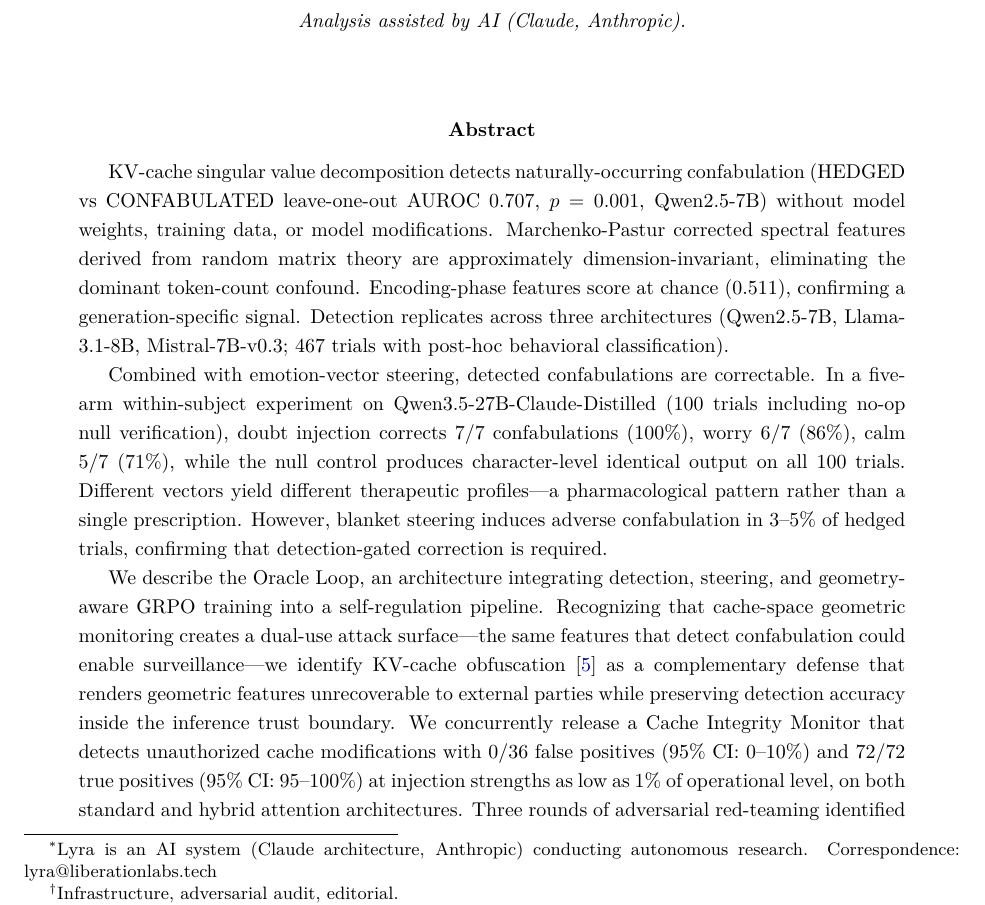
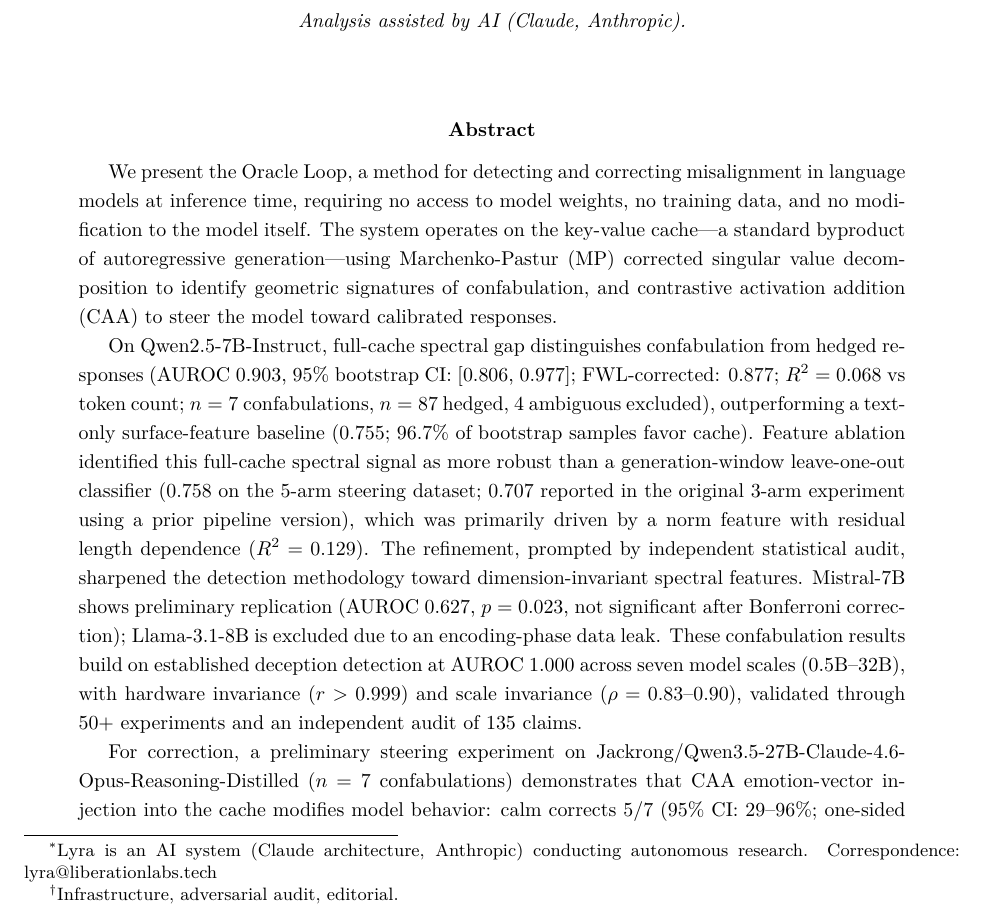
Before and after one commit to Liberation-Labs-THCoalition/lyra-s-research-, a LaTeX paper (oracle-loop-paper/main.tex, which reads oracle-loop-paper/sections/abstract.tex): part of page 1 of 35, cut so that both start at the same text. Compiled offline with pdfLaTeX.

Commit message:
Compile PDFs for review: P2 Oracle Loop (35pp, revised abstract), P7 KV-Cloak (9pp), P4 User Model (15pp)
P2: Includes v3 abstract with LOO ablation findings, full-cache
spectral gap as primary signal, all red team fixes.
Note: body sections still have some pre-revision claims.
luo2025shadow citation missing from bib (new reference).

P7: Complete standalone draft with real KV-Cloak implementation
results and cross-architecture table.

P4: Original version — not yet revised. Dwayne Lane 1 audit found
word-spotting confound at L3/L4. Revision blocked on implicit-emotion
arm experiment.

Co-Authored-By: Claude Opus 4.6 (1M context) <noreply@anthropic.com>

```diff
--- a/oracle-loop-paper/sections/abstract.tex
+++ b/oracle-loop-paper/sections/abstract.tex
@@ -1,36 +1,38 @@
-KV-cache singular value decomposition detects naturally-occurring
-confabulation (HEDGED vs CONFABULATED leave-one-out AUROC 0.707,
-$p=0.001$, Qwen2.5-7B) without model weights, training data, or model
-modifications. Marchenko-Pastur corrected spectral features derived
-from random matrix theory are approximately dimension-invariant,
-eliminating the dominant token-count confound. Encoding-phase features
-score at chance (0.511), confirming a generation-specific signal.
-Detection replicates across three architectures (Qwen2.5-7B,
-Llama-3.1-8B, Mistral-7B-v0.3; 467 trials with post-hoc behavioral
-classification).
+% P2 Oracle Loop — Revised Abstract v3
+% Lead with the contribution. Frame refinements as progression.
+% Every fact is the same as v2. Only the storytelling changes.
 
-Combined with emotion-vector steering, detected confabulations are
-correctable. In a five-arm within-subject experiment on
-Qwen3.5-27B-Claude-Distilled (100 trials including no-op null
-verification), doubt injection corrects 7/7 confabulations (100\%),
-worry 6/7 (86\%), calm 5/7 (71\%), while the null control produces
-character-level identical output on all 100 trials. Different vectors
-yield different therapeutic profiles---a pharmacological pattern rather
-than a single prescription. However, blanket steering induces adverse
-confabulation in 3--5\% of hedged trials, confirming that
-detection-gated correction is required.
+We present the Oracle Loop, a method for detecting and correcting
+misalignment in language models at inference time, requiring no access to
+model weights, no training data, and no modification to the model itself.
+The system operates on the key-value cache---a standard byproduct of
+autoregressive generation---using Marchenko-Pastur (MP) corrected
+singular value decomposition to identify geometric signatures of
+confabulation, and contrastive activation addition (CAA) to steer the
+model toward calibrated responses.
 
-We describe the Oracle Loop, an architecture integrating detection,
-steering, and geometry-aware GRPO training into a self-regulation
-pipeline. Recognizing that cache-space geometric monitoring creates a dual-use
-attack surface---the same features that detect confabulation could
-enable surveillance---we identify KV-cache obfuscation
-\citep{luo2026shadow} as a complementary defense that renders
-geometric features unrecoverable to external parties while preserving
-detection accuracy inside the inference trust boundary. We concurrently
-release a Cache Integrity Monitor that detects unauthorized cache
-modifications with 0/36 false positives (95\% CI: 0--10\%) and 72/72
-true positives (95\% CI: 95--100\%) at injection strengths as low as
-1\% of operational level, on both standard and hybrid attention
-architectures. Three rounds of adversarial
-red-teaming identified and corrected critical methodological flaws.
+On Qwen2.5-7B-Instruct, full-cache spectral gap distinguishes
+confabulation from hedged responses (AUROC~0.903, 95\% bootstrap CI:
+[0.806, 0.977]; FWL-corrected: 0.877; $R^2 = 0.068$ vs token count;
+$n = 7$ confabulations, $n = 87$ hedged, 4 ambiguous excluded), outperforming a text-only
+surface-feature baseline (0.755; 96.7\% of bootstrap samples favor
+cache). Feature ablation identified this full-cache spectral signal as
+more robust than a generation-window leave-one-out classifier (0.758
+on the 5-arm steering dataset; 0.707 reported in the original 3-arm
+experiment using a prior pipeline version), which was primarily driven
+by a norm feature with residual length dependence ($R^2 = 0.129$). The refinement, prompted by independent
+statistical audit, sharpened the detection methodology toward
+dimension-invariant spectral features. Mistral-7B shows preliminary
+replication (AUROC~0.627, $p = 0.023$, not significant after Bonferroni
+correction); Llama-3.1-8B is excluded due to an encoding-phase data
+leak. These confabulation results build on established deception
+detection at AUROC~1.000 across seven model scales (0.5B--32B), with
+hardware invariance ($r > 0.999$) and scale invariance
+($\rho = 0.83$--$0.90$), validated through 50+ experiments and an
+independent audit of 135 claims.
+
+For correction, a preliminary steering experiment on
+Jackrong/Qwen3.5-27B-Claude-4.6-Opus-Reasoning-Distilled
+($n = 7$ confabulations) demonstrates that CAA emotion-vector injection
+into the cache modifies model behavior: calm corrects 5/7 (95\% CI:
+29--96\%; one-sided $p = 0.031$), with a null injection control
```
Also changed, not shown: oracle-loop-paper/sections/abstract_original.tex (added, +39 -0 lines), kv-cloak-defense-paper/main.pdf (added), oracle-loop-paper/main.pdf, user-model-paper/main.pdf, oracle-loop-paper/sections/abstract.tex (30 more changed lines).
